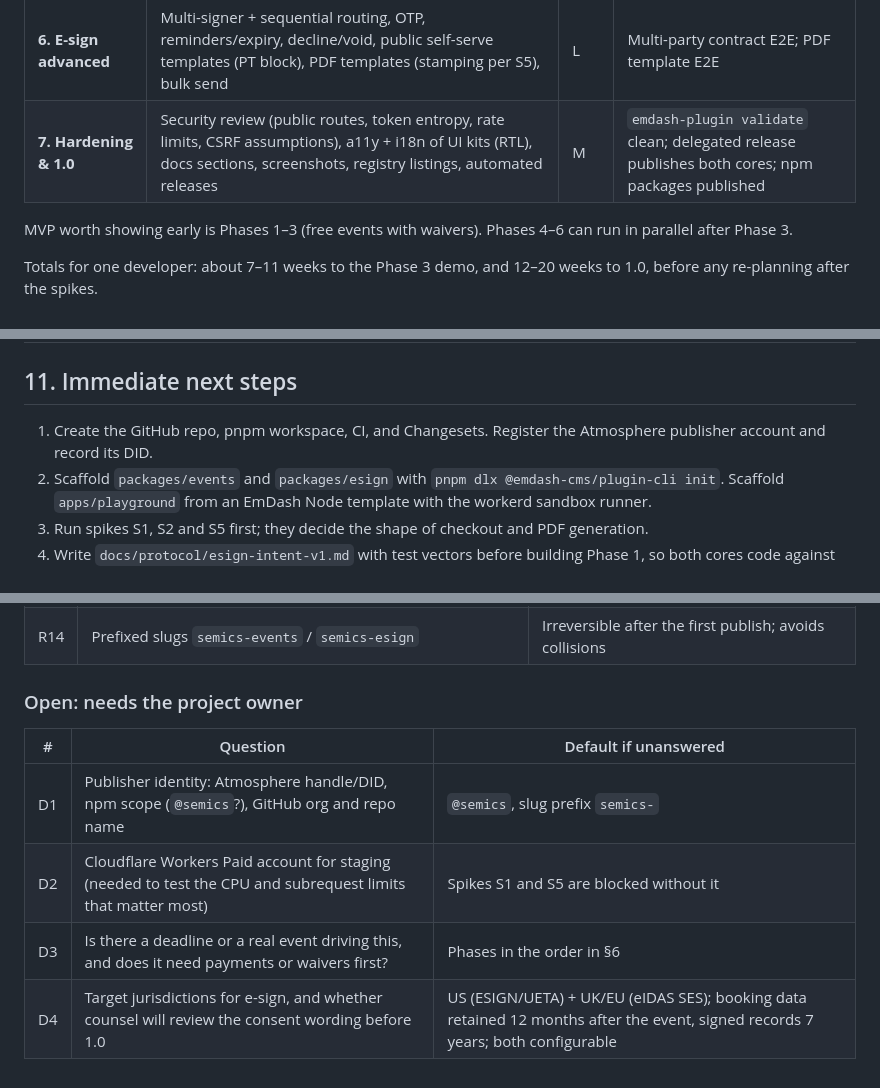
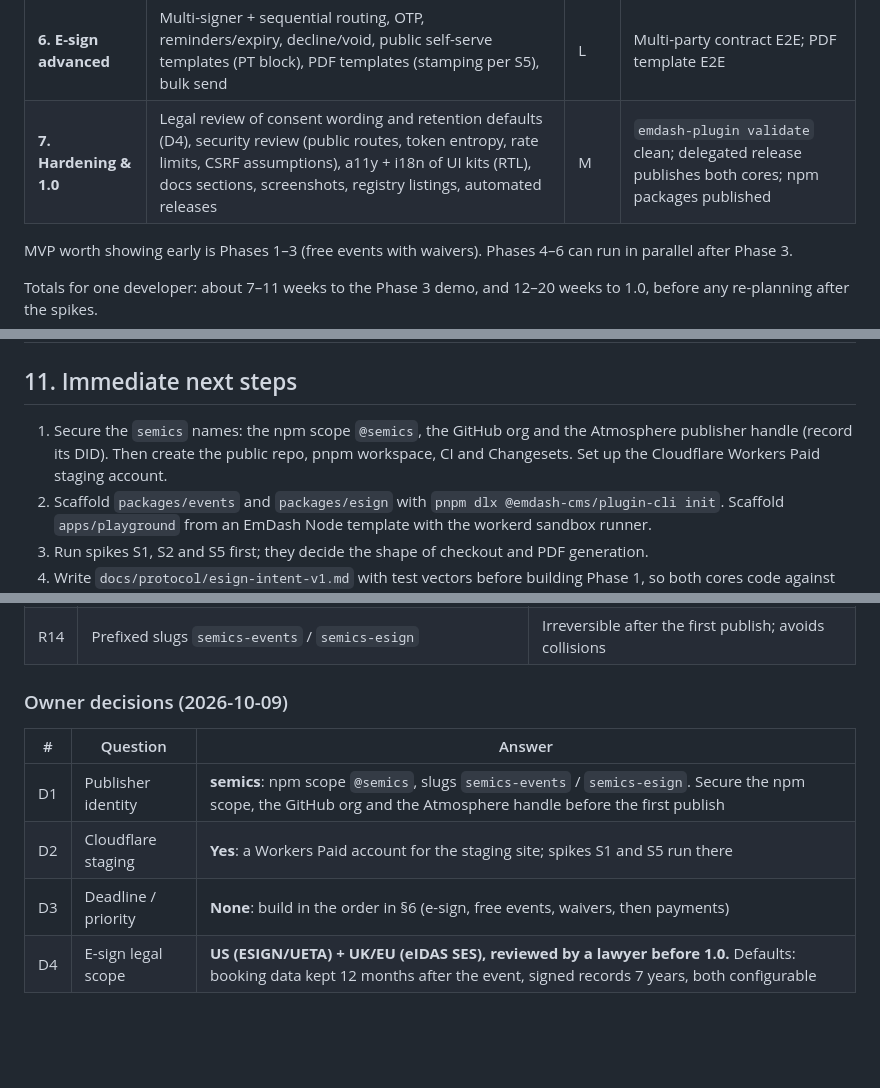
Before and after one commit to semics-uk/emdash-plugins, a Markdown page: BUILD-PLAN.md, 3 parts joined by grey strips. Drawn GitHub-style; blank space fills up the shorter version.

Commit message:
Record owner decisions on publisher, staging, priority and legal scope
Co-Authored-By: Claude Opus 5.5 (1M context) <noreply@anthropic.com>

```diff
--- a/BUILD-PLAN.md
+++ b/BUILD-PLAN.md
@@ -390,7 +390,7 @@ playground demo and green CI.
 | **4. Payments** | Stripe Checkout, webhook, refunds, promo codes, fees/tax display | M | Stripe test-mode E2E incl. expired session releasing holds; webhook replay is idempotent |
 | **5. Events advanced** | Custom questions, waitlist + offers, check-in UI + MCP tools, reminders, cancellation broadcasts, recurring events (rrule-lite), reports widget/charts, retention | L | Feature checklist §3.1 complete; MCP tools pass consent/permission tests |
 | **6. E-sign advanced** | Multi-signer + sequential routing, OTP, reminders/expiry, decline/void, public self-serve templates (PT block), PDF templates (stamping per S5), bulk send | L | Multi-party contract E2E; PDF template E2E |
-| **7. Hardening & 1.0** | Security review (public routes, token entropy, rate limits, CSRF assumptions), a11y + i18n of UI kits (RTL), docs sections, screenshots, registry listings, automated releases | M | `emdash-plugin validate` clean; delegated release publishes both cores; npm packages published |
+| **7. Hardening & 1.0** | Legal review of consent wording and retention defaults (D4), security review (public routes, token entropy, rate limits, CSRF assumptions), a11y + i18n of UI kits (RTL), docs sections, screenshots, registry listings, automated releases | M | `emdash-plugin validate` clean; delegated release publishes both cores; npm packages published |
 
 MVP worth showing early is Phases 1–3 (free events with waivers). Phases 4–6 can run in parallel
 after Phase 3.
@@ -475,8 +475,9 @@ any re-planning after the spikes.
 
 ## 11. Immediate next steps
 
-1. Create the GitHub repo, pnpm workspace, CI, and Changesets. Register the Atmosphere publisher
-   account and record its DID.
+1. Secure the `semics` names: the npm scope `@semics`, the GitHub org and the Atmosphere publisher
+   handle (record its DID). Then create the public repo, pnpm workspace, CI and Changesets.
+   Set up the Cloudflare Workers Paid staging account.
 2. Scaffold `packages/events` and `packages/esign` with `pnpm dlx @emdash-cms/plugin-cli init`.
    Scaffold `apps/playground` from an EmDash Node template with the workerd sandbox runner.
 3. Run spikes S1, S2 and S5 first; they decide the shape of checkout and PDF generation.
@@ -504,11 +505,11 @@ any re-planning after the spikes.
 | R13 | Event delete protection: veto only if S9 allows it, otherwise orphan + banner; no `content-policy` capability | Keeps the trust contract minimal |
 | R14 | Prefixed slugs `semics-events` / `semics-esign` | Irreversible after the first publish; avoids collisions |
 
-### Open: needs the project owner
+### Owner decisions (2026-10-09)
 
-| # | Question | Default if unanswered |
+| # | Question | Answer |
 |---|---|---|
-| D1 | Publisher identity: Atmosphere handle/DID, npm scope (`@semics`?), GitHub org and repo name | `@semics`, slug prefix `semics-` |
-| D2 | Cloudflare Workers Paid account for staging (needed to test the CPU and subrequest limits that matter most) | Spikes S1 and S5 are blocked without it |
-| D3 | Is there a deadline or a real event driving this, and does it need payments or waivers first? | Phases in the order in §6 |
-| D4 | Target jurisdictions for e-sign, and whether counsel will review the consent wording before 1.0 | US (ESIGN/UETA) + UK/EU (eIDAS SES); booking data retained 12 months after the event, signed records 7 years; both configurable |
+| D1 | Publisher identity | **semics**: npm scope `@semics`, slugs `semics-events` / `semics-esign`. Secure the npm scope, the GitHub org and the Atmosphere handle before the first publish |
+| D2 | Cloudflare staging | **Yes**: a Workers Paid account for the staging site; spikes S1 and S5 run there |
+| D3 | Deadline / priority | **None**: build in the order in §6 (e-sign, free events, waivers, then payments) |
+| D4 | E-sign legal scope | **US (ESIGN/UETA) + UK/EU (eIDAS SES), reviewed by a lawyer before 1.0.** Defaults: booking data kept 12 months after the event, signed records 7 years, both configurable |
```
